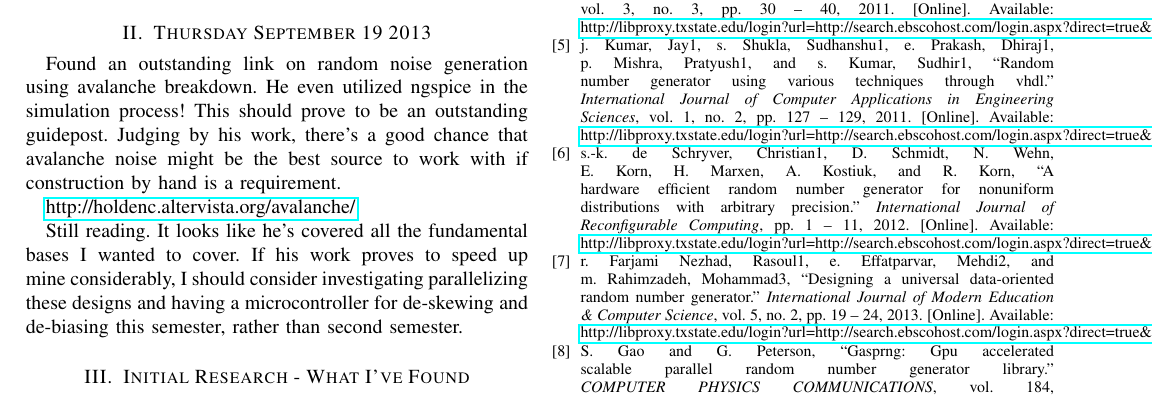
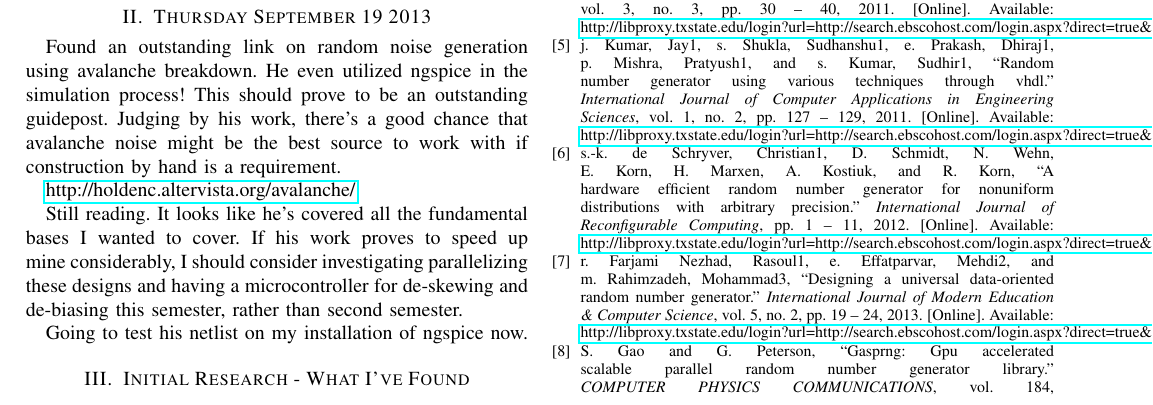
Before and after one commit to aspensmonster-school/ee4390-senior-design-i, a LaTeX paper (research/Research-Log.tex): part of page 1 of 2, cut so that both start at the same text. Compiled offline with LaTeX, dvips and Ghostscript.

```diff
--- a/research/Research-Log.tex
+++ b/research/Research-Log.tex
@@ -96,6 +96,8 @@
 microcontroller for de-skewing and de-biasing this semester, rather than
 second semester.
 
+Going to test his netlist on my installation of ngspice now.
+
 \section{Initial Research - What I've Found}
 
 \IEEEPARstart{B}{lah} blah blah... List of sources below. Going to keep
```
Also changed, not shown: 1 other file.
